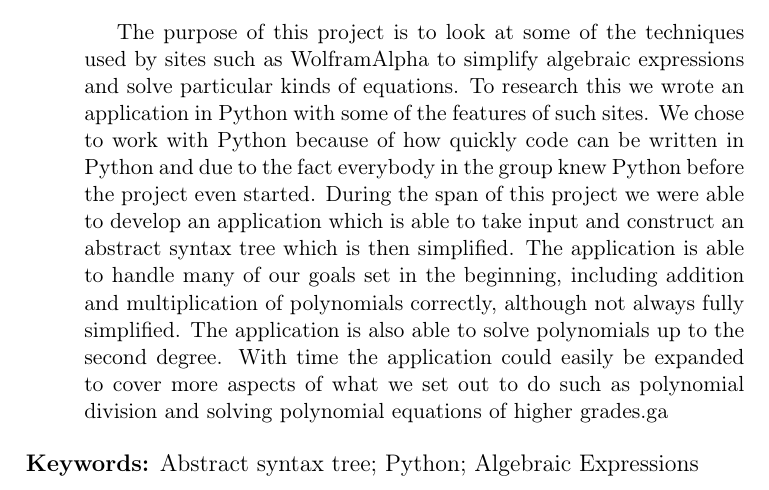
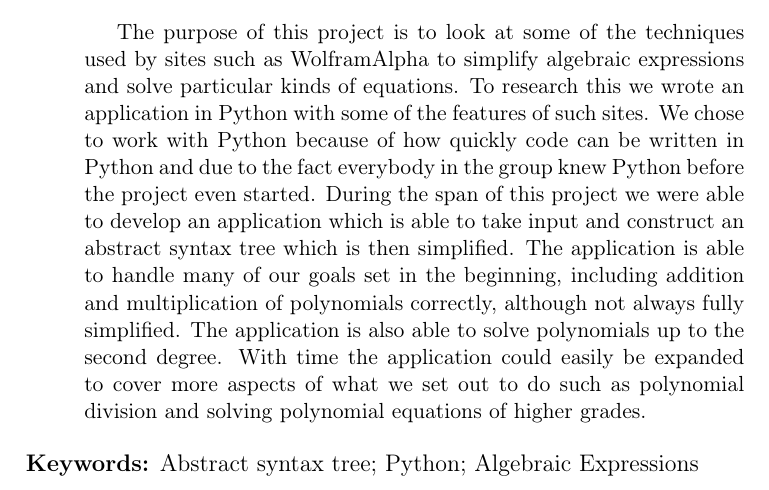
Before and after one commit to ALI-Team/ga-rapport, a LaTeX paper (rapport.tex): part of page 2 of 16, cut so that both start at the same text. Compiled offline with pdfLaTeX.

Commit message:
fixed small error

```diff
--- a/rapport.tex
+++ b/rapport.tex
@@ -32,7 +32,7 @@
 \newpage
 \selectlanguage{english}
 \begin{abstract}
-The purpose of this project is to look at some of the techniques used by sites such as WolframAlpha to simplify algebraic expressions and solve particular kinds of equations. To research this we wrote an application in Python with some of the features of such sites.  We chose to work with Python because of how quickly code can be written in Python and due to the fact everybody in the group knew Python before the project even started. During the span of this project we were able to develop an application which is able to take input and construct an abstract syntax tree which is then simplified. The application is able to handle many of our goals set in the beginning, including addition and multiplication of polynomials correctly, although not always fully simplified. The application is also able to solve polynomials up to the second degree. With time the application could easily be expanded to cover more aspects of what we set out to do such as polynomial division and solving polynomial equations of higher grades.ga
+The purpose of this project is to look at some of the techniques used by sites such as WolframAlpha to simplify algebraic expressions and solve particular kinds of equations. To research this we wrote an application in Python with some of the features of such sites.  We chose to work with Python because of how quickly code can be written in Python and due to the fact everybody in the group knew Python before the project even started. During the span of this project we were able to develop an application which is able to take input and construct an abstract syntax tree which is then simplified. The application is able to handle many of our goals set in the beginning, including addition and multiplication of polynomials correctly, although not always fully simplified. The application is also able to solve polynomials up to the second degree. With time the application could easily be expanded to cover more aspects of what we set out to do such as polynomial division and solving polynomial equations of higher grades.
 \end{abstract}
 \textbf{Keywords:} Abstract syntax tree; Python; Algebraic Expressions
 \selectlanguage{swedish}
```
Also changed, not shown: rapport.pdf.
